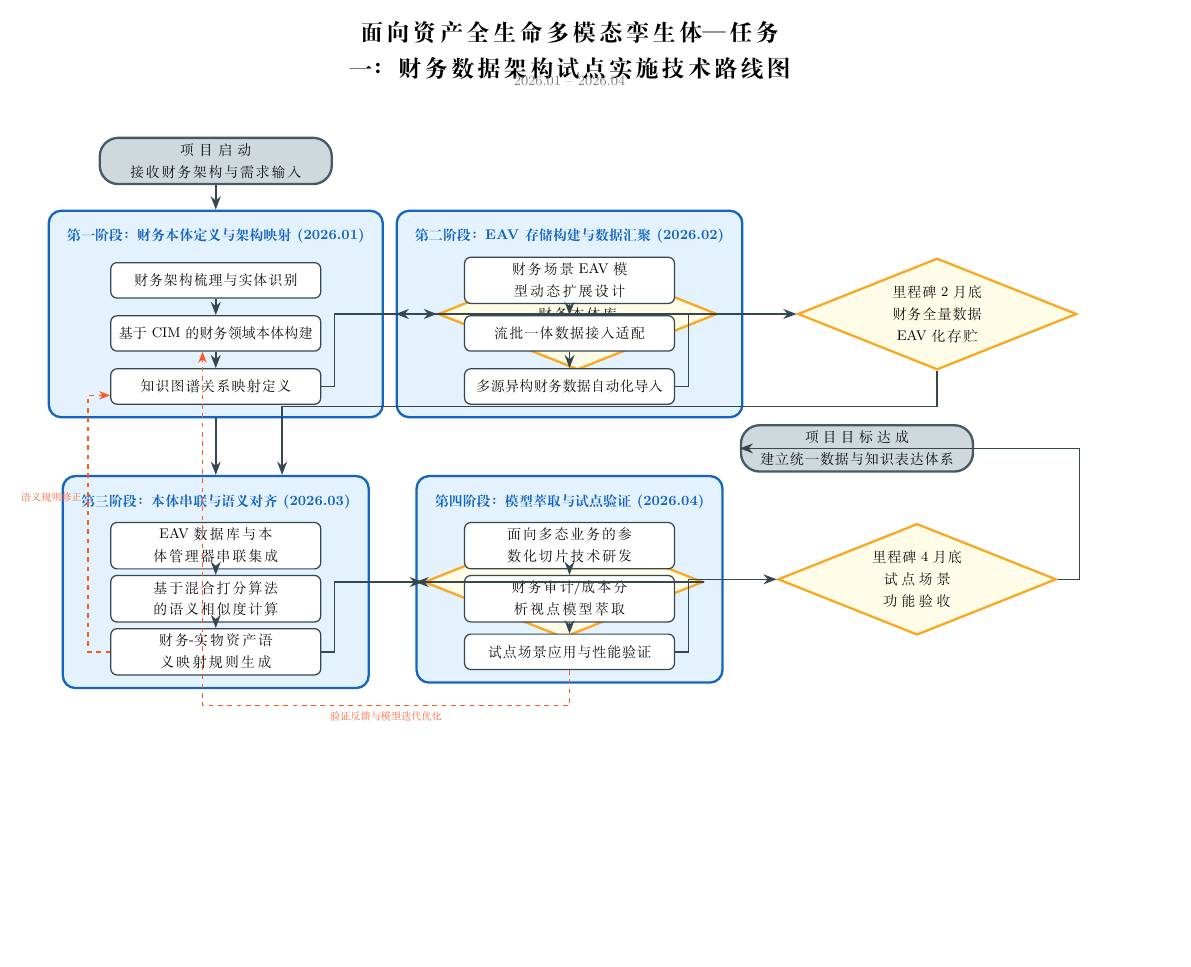
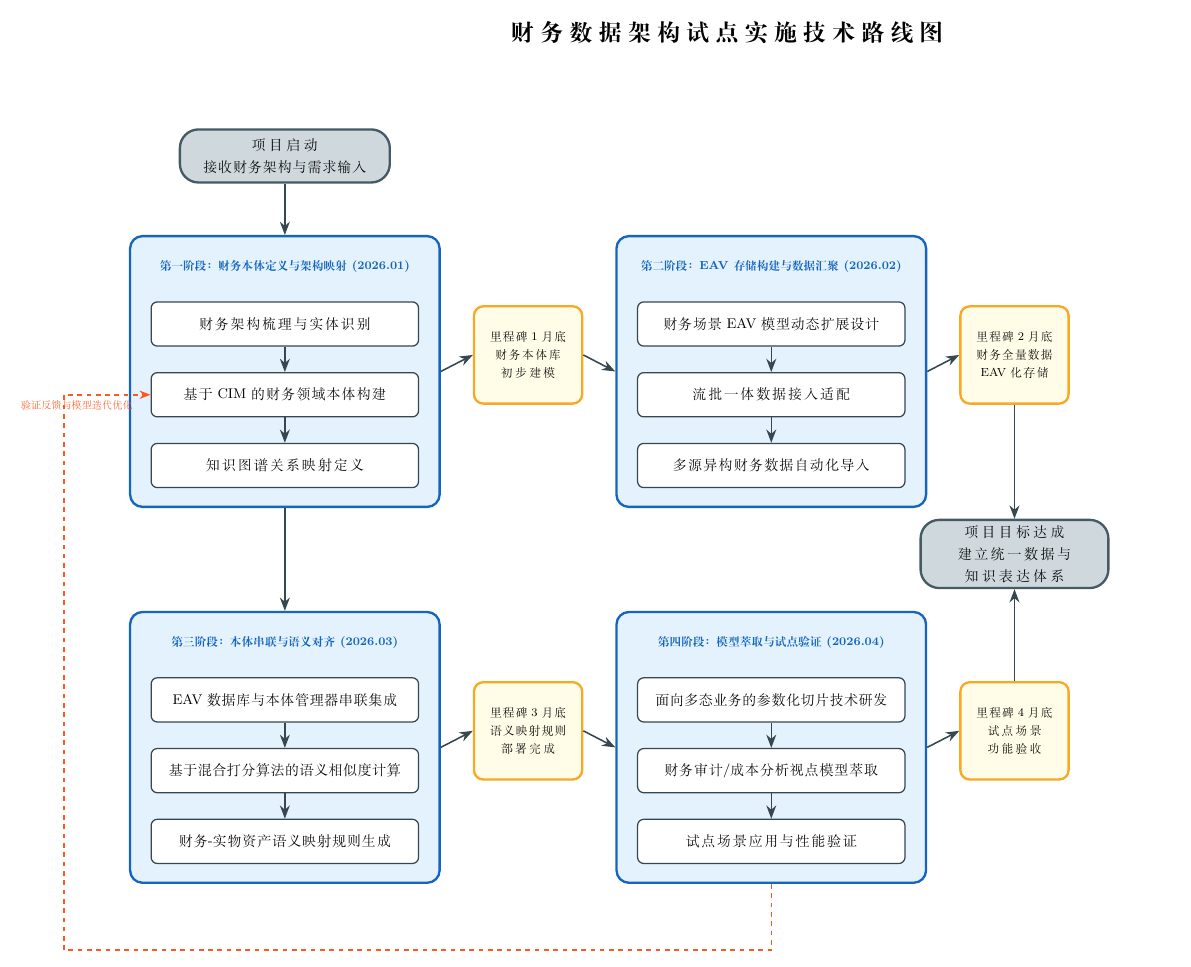
Before and after one commit to qqyjx/YIMO, a LaTeX figure (figures/plan/roadmap.tex): the whole page, the shorter picture padded with empty space. Compiled offline with XeLaTeX.

Commit message:
refactor(roadmap): 优化技术路线图布局与样式
- 简化标题为单行：财务数据架构试点实施技术路线图
- 移除时间线显示
- 调整阶段框和活动框尺寸，增加可读性
- 将里程碑样式从菱形改为圆角矩形
- 优化反馈回路路径，避免与框边重叠
- 清理冗余的svg/png文件，保留tex源文件和pdf输出

```diff
--- a/figures/plan/roadmap.tex
+++ b/figures/plan/roadmap.tex
@@ -62,70 +71,69 @@
 ]
 
 \begin{document}
-\begin{tikzpicture}[node distance=0.6cm]
+\begin{tikzpicture}[node distance=1cm]
 
 % ===== 标题 =====
-\node[font=\Large\bfseries, text width=16cm, align=center] (title) at (8, 1)
-    {面向资产全生命多模态孪生体 — 任务一：财务数据架构试点实施技术路线图};
-\node[font=\small, color=gray] at (8, 0.3) {2026.01 -- 2026.04};
+\node[font=\Large\bfseries, text width=20cm, align=center] (title) at (10, 0.8)
+    {财务数据架构试点实施技术路线图};
 
 % ===== 开始节点 =====
-\node[startend] (start) at (0, -1.5) {项目启动\\接收财务架构与需求输入};
+\node[startend] (start) at (0, -2) {项目启动\\接收财务架构与需求输入};
 
 % ===== 第一阶段 =====
-\node[phaselabel] (p1label) at (0, -3.2) {第一阶段：财务本体定义与架构映射 (2026.01)};
-\node[activity] (a11) at (0, -4.2) {财务架构梳理与实体识别};
-\node[activity] (a12) at (0, -5.4) {基于CIM的财务领域本体构建};
-\node[activity] (a13) at (0, -6.6) {知识图谱关系映射定义};
+\node[phaselabel] (p1label) at (0, -4.5) {第一阶段：财务本体定义与架构映射 (2026.01)};
+\node[activity] (a11) at (0, -5.8) {财务架构梳理与实体识别};
+\node[activity] (a12) at (0, -7.4) {基于CIM的财务领域本体构建};
+\node[activity] (a13) at (0, -9.0) {知识图谱关系映射定义};
 
 \begin{scope}[on background layer]
-    \node[phase, fit=(p1label)(a11)(a12)(a13), inner sep=8pt] (p1box) {};
+    \node[phase, fit=(p1label)(a11)(a12)(a13), inner sep=12pt] (p1box) {};
 \end{scope}
 
 % ===== 里程碑1 =====
-\node[milestone, right=1.2cm of p1box] (m1) {里程碑 1月底\\财务本体库\\初步建模};
+\node[milestone] (m1) at (5.5, -6.5) {里程碑 1月底\\财务本体库\\初步建模};
 
 % ===== 第二阶段 =====
-\node[phaselabel] (p2label) at (8, -3.2) {第二阶段：EAV存储构建与数据汇聚 (2026.02)};
-\node[activity] (a21) at (8, -4.2) {财务场景EAV模型动态扩展设计};
-\node[activity] (a22) at (8, -5.4) {流批一体数据接入适配};
-\node[activity] (a23) at (8, -6.6) {多源异构财务数据自动化导入};
+\node[phaselabel] (p2label) at (11, -4.5) {第二阶段：EAV存储构建与数据汇聚 (2026.02)};
+\node[activity] (a21) at (11, -5.8) {财务场景EAV模型动态扩展设计};
+\node[activity] (a22) at (11, -7.4) {流批一体数据接入适配};
+\node[activity] (a23) at (11, -9.0) {多源异构财务数据自动化导入};
 
 \begin{scope}[on background layer]
-    \node[phase, fit=(p2label)(a21)(a22)(a23), inner sep=8pt] (p2box) {};
+    \node[phase, fit=(p2label)(a21)(a22)(a23), inner sep=12pt] (p2box) {};
 \end{scope}
 
 % ===== 里程碑2 =====
-\node[milestone, right=1.2cm of p2box] (m2) {里程碑 2月底\\财务全量数据\\EAV化存贮};
+\node[milestone] (m2) at (16.5, -6.5) {里程碑 2月底\\财务全量数据\\EAV化存储};
 
 % ===== 第三阶段 =====
-\node[phaselabel] (p3label) at (0, -9.2) {第三阶段：本体串联与语义对齐 (2026.03)};
-\node[activity] (a31) at (0, -10.2) {EAV数据库与本体管理器串联集成};
-\node[activity] (a32) at (0, -11.4) {基于混合打分算法的语义相似度计算};
-\node[activity] (a33) at (0, -12.6) {财务-实物资产语义映射规则生成};
+\node[phaselabel] (p3label) at (0, -13) {第三阶段：本体串联与语义对齐 (2026.03)};
+\node[activity] (a31) at (0, -14.3) {EAV数据库与本体管理器串联集成};
+\node[activity] (a32) at (0, -15.9) {基于混合打分算法的语义相似度计算};
+\node[activity] (a33) at (0, -17.5) {财务-实物资产语义映射规则生成};
 
 \begin{scope}[on background layer]
-    \node[phase, fit=(p3label)(a31)(a32)(a33), inner sep=8pt] (p3box) {};
+    \node[phase, fit=(p3label)(a31)(a32)(a33), inner sep=12pt] (p3box) {};
 \end{scope}
 
 % ===== 里程碑3 =====
-\node[milestone, right=1.2cm of p3box] (m3) {里程碑 3月底\\语义映射规则\\部署完成};
+\node[milestone] (m3) at (5.5, -15) {里程碑 3月底\\语义映射规则\\部署完成};
 
 % ===== 第四阶段 =====
-\node[phaselabel] (p4label) at (8, -9.2) {第四阶段：模型萃取与试点验证 (2026.04)};
-\node[activity] (a41) at (8, -10.2) {面向多态业务的参数化切片技术研发};
-\node[activity] (a42) at (8, -11.4) {财务审计/成本分析视点模型萃取};
-\node[activity] (a43) at (8, -12.6) {试点场景应用与性能验证};
+\node[phaselabel] (p4label) at (11, -13) {第四阶段：模型萃取与试点验证 (2026.04)};
+\node[activity] (a41) at (11, -14.3) {面向多态业务的参数化切片技术研发};
+\node[activity] (a42) at (11, -15.9) {财务审计/成本分析视点模型萃取};
+\node[activity] (a43) at (11, -17.5) {试点场景应用与性能验证};
 
 \begin{scope}[on background layer]
-    \node[phase, fit=(p4label)(a41)(a42)(a43), inner sep=8pt] (p4box) {};
+    \node[phase, fit=(p4label)(a41)(a42)(a43), inner sep=12pt] (p4box) {};
 \end{scope}
 
 % ===== 里程碑4 =====
-\node[milestone, right=1.2cm of p4box] (m4) {里程碑 4月底\\试点场景\\功能验收};
+\node[milestone] (m4) at (16.5, -15) {里程碑 4月底\\试点场景\\功能验收};
 
 % ===== 结束节点 =====
-\node[startend] (end) at (14.5, -8) {项目目标达成\\建立统一数据与知识表达体系};
+\node[endbox] (end) at (16.5, -11) {项目目标达成\\建立统一数据与\\知识表达体系};
 
 % ===== 连接线 =====
 % 阶段内部
@@ -142,31 +150,29 @@
 \draw[arrow] (start) -- (p1box.north);
 
 % 阶段1 -> 里程碑1 -> 阶段2
-\draw[arrow] (a13.east) -- ++(0.3,0) |- (m1.west);
-\draw[arrow] (m1.east) -- (p2box.west |- m1);
+\draw[arrow] (p1box.east) -- (m1.west);
+\draw[arrow] (m1.east) -- (p2box.west);
 
 % 阶段2 -> 里程碑2
-\draw[arrow] (a23.east) -- ++(0.3,0) |- (m2.west);
+\draw[arrow] (p2box.east) -- (m2.west);
 
 % 阶段1 -> 阶段3
 \draw[arrow] (p1box.south) -- (p3box.north);
 
+% 里程碑2 -> 结束
+\draw[arrow] (m2.south) -- (end.north);
+
 % 阶段3 -> 里程碑3 -> 阶段4
-\draw[arrow] (a33.east) -- ++(0.3,0) |- (m3.west);
-\draw[arrow] (m3.east) -- (p4box.west |- m3);
+\draw[arrow] (p3box.east) -- (m3.west);
+\draw[arrow] (m3.east) -- (p4box.west);
 
 % 阶段4 -> 里程碑4 -> 结束
-\draw[arrow] (a43.east) -- ++(0.3,0) |- (m4.west);
-\draw[arrow] (m4.east) -- ++(0.5,0) |- (end.west);
+\draw[arrow] (p4box.east) -- (m4.west);
+\draw[arrow] (m4.north) -- (end.south);
 
-% 里程碑2 -> 阶段3 (垂直连接)
-\draw[arrow] (m2.south) -- ++(0,-0.8) -| ($(p3box.north)+(1.5,0)$);
-
-% ===== 反馈回路 =====
-\draw[feedback] (a43.south) -- ++(0,-0.8) -| ($(a12.south)-(0.3,0)$)
-    node[pos=0.25, below, font=\scriptsize, color=feedbackorange] {验证反馈与模型迭代优化};
-\draw[feedback] (a33.west) -- ++(-0.5,0) |- ($(a13.west)-(0,0.2)$)
-    node[pos=0.3, left, font=\scriptsize, color=feedbackorange] {语义规则修正};
+% ===== 反馈回路 (放在最外侧避免重叠) =====
+\draw[feedback] (p4box.south) -- ++(0,-1.5) -- ++(-16,0) -- ++(0,12.5) -- (-5,-7.4) -- (a12.west)
+    node[pos=0.15, below, font=\scriptsize, color=feedbackorange] {验证反馈与模型迭代优化};
 
 \end{tikzpicture}
 \end{document}
```
Also changed, not shown: figures/plan/roadmap.pdf, figures/plan/roadmap.png (deleted), figures/plan/roadmap.svg (deleted), figures/plan/roadmap_tex.svg (deleted), figures/plan/roadmap.tex (25 more changed lines).
